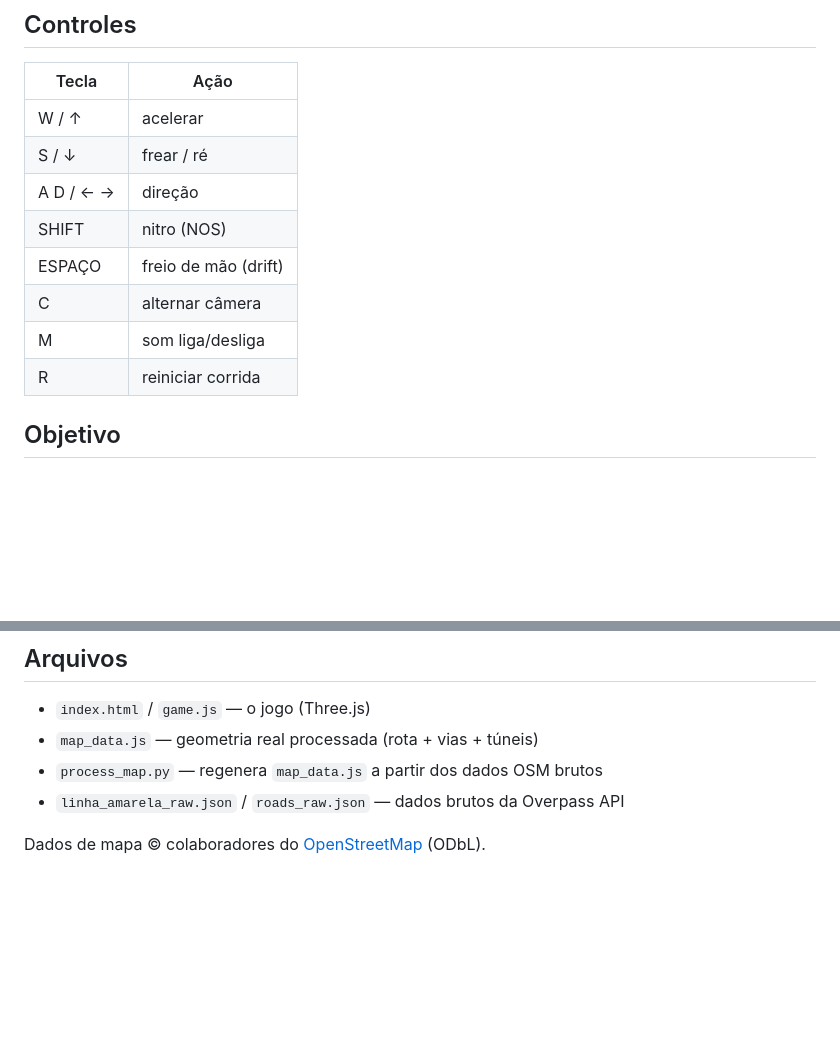
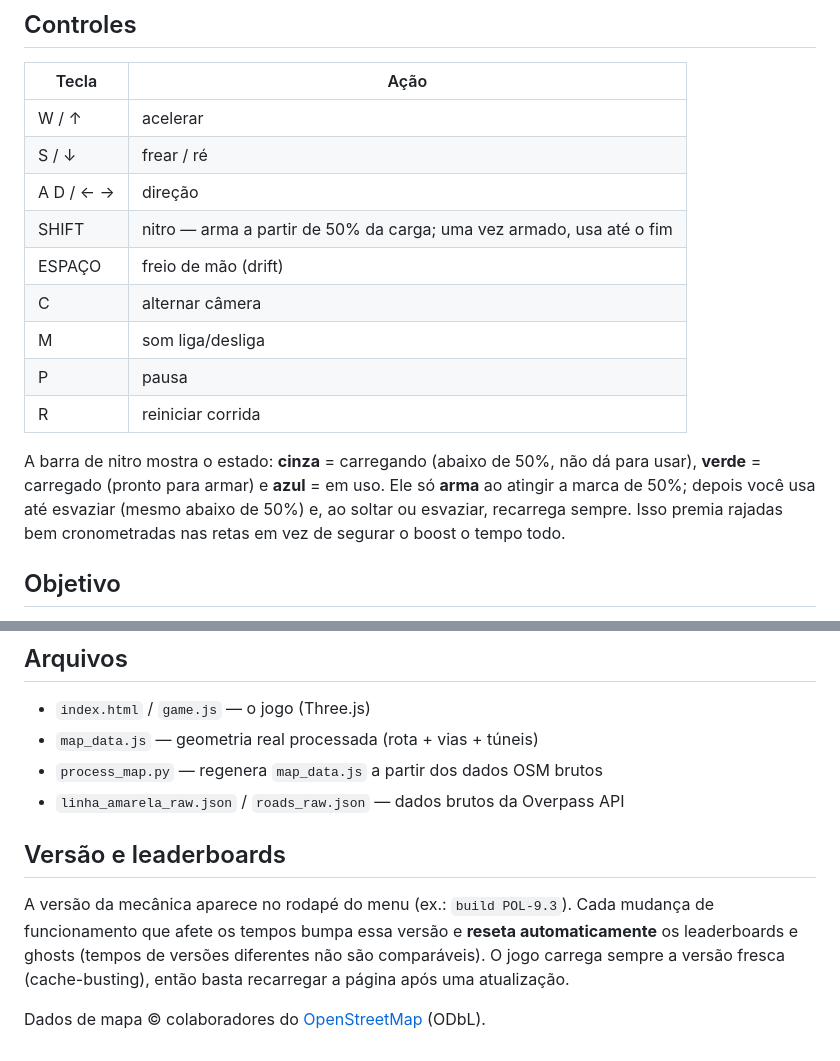
Before and after one commit to PedroPossato/rio-most-wanted, a Markdown page: README.md, 2 parts joined by grey strips. Drawn GitHub-style; blank space fills up the shorter version.

Commit message:
docs: atualiza README (pause, mecânica do nitro armado, versionamento)
Co-Authored-By: Claude Opus 4.8 <noreply@anthropic.com>

```diff
--- a/README.md
+++ b/README.md
@@ -66,11 +66,18 @@ python -m http.server 8123
 | W / ↑ | acelerar |
 | S / ↓ | frear / ré |
 | A D / ← → | direção |
-| SHIFT | nitro (NOS) |
+| SHIFT | nitro — arma a partir de 50% da carga; uma vez armado, usa até o fim |
 | ESPAÇO | freio de mão (drift) |
 | C | alternar câmera |
 | M | som liga/desliga |
+| P | pausa |
 | R | reiniciar corrida |
+
+A barra de nitro mostra o estado: **cinza** = carregando (abaixo de 50%, não dá
+para usar), **verde** = carregado (pronto para armar) e **azul** = em uso. Ele só
+**arma** ao atingir a marca de 50%; depois você usa até esvaziar (mesmo abaixo de
+50%) e, ao soltar ou esvaziar, recarrega sempre. Isso premia rajadas bem
+cronometradas nas retas em vez de segurar o boost o tempo todo.
 
 ## Objetivo
 
@@ -112,4 +119,12 @@ por carro + trânsito + trajeto + polícia + dificuldade.
 - `process_map.py` — regenera `map_data.js` a partir dos dados OSM brutos
 - `linha_amarela_raw.json` / `roads_raw.json` — dados brutos da Overpass API
 
+## Versão e leaderboards
+
+A versão da mecânica aparece no rodapé do menu (ex.: `build POL-9.3`). Cada
+mudança de funcionamento que afete os tempos bumpa essa versão e **reseta
+automaticamente** os leaderboards e ghosts (tempos de versões diferentes não são
+comparáveis). O jogo carrega sempre a versão fresca (cache-busting), então basta
+recarregar a página após uma atualização.
+
 Dados de mapa © colaboradores do [OpenStreetMap](https://www.openstreetmap.org/copyright) (ODbL).
```
